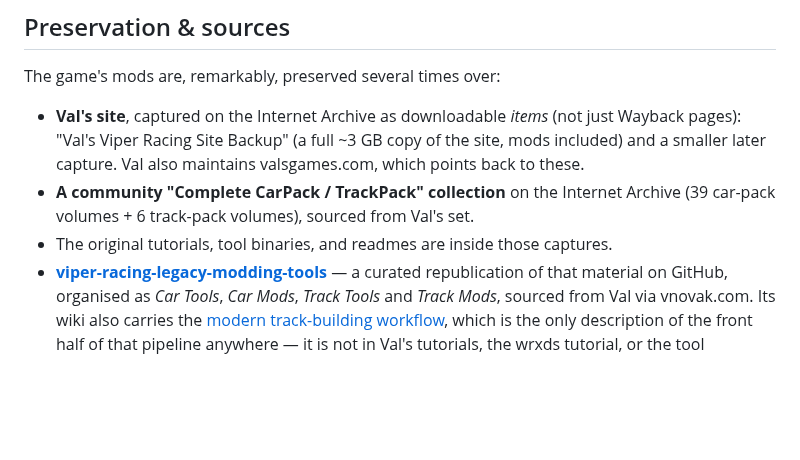
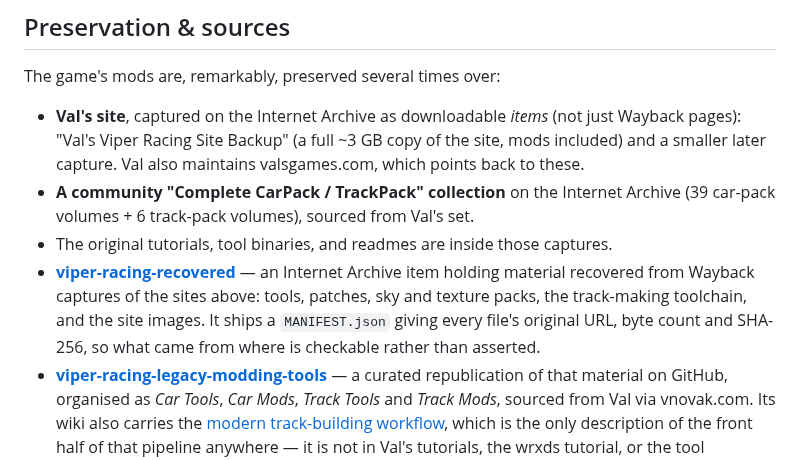
Before and after one commit to HerbFargus/viper-racing-modding, a Markdown page: docs/MODDING_HISTORY.md, the part around the change. Drawn GitHub-style; blank space fills up the shorter version.

Commit message:
docs: cite the archive.org item holding the recovered material
The corpus recovered from Wayback captures is now parked as its own Internet
Archive item, with the MANIFEST.json that records each file's original URL and
SHA-256 alongside it. Adding it to the preservation sources so the provenance
chain is citable rather than living on one disk.

Co-Authored-By: Claude Opus 5 <noreply@anthropic.com>

```diff
--- a/docs/MODDING_HISTORY.md
+++ b/docs/MODDING_HISTORY.md
@@ -338,6 +338,12 @@ The game's mods are, remarkably, preserved several times over:
 - **A community "Complete CarPack / TrackPack" collection** on the Internet
   Archive (39 car-pack volumes + 6 track-pack volumes), sourced from Val's set.
 - The original tutorials, tool binaries, and readmes are inside those captures.
+- **[viper-racing-recovered](https://archive.org/details/viper-racing-recovered)** —
+  an Internet Archive item holding material recovered from Wayback captures of
+  the sites above: tools, patches, sky and texture packs, the track-making
+  toolchain, and the site images. It ships a `MANIFEST.json` giving every file's
+  original URL, byte count and SHA-256, so what came from where is checkable
+  rather than asserted.
 - **[viper-racing-legacy-modding-tools](https://github.com/HerbFargus/viper-racing-legacy-modding-tools)** —
   a curated republication of that material on GitHub, organised as *Car Tools*,
   *Car Mods*, *Track Tools* and *Track Mods*, sourced from Val via vnovak.com.
```
